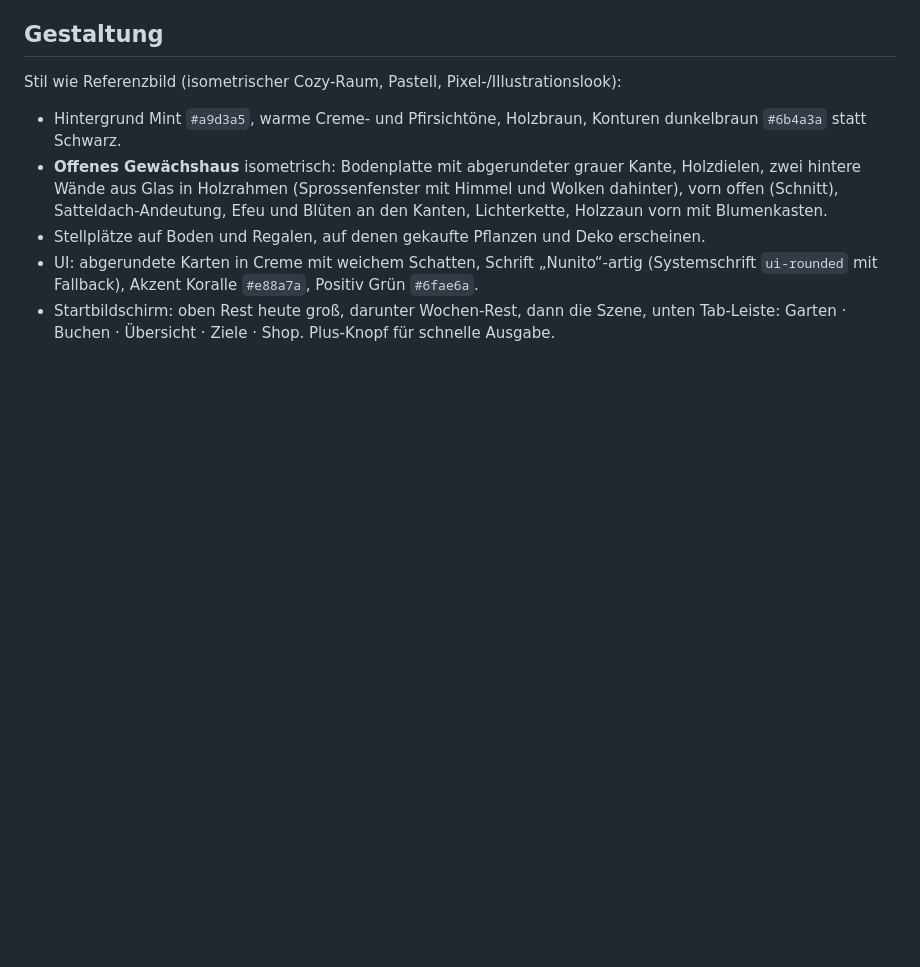
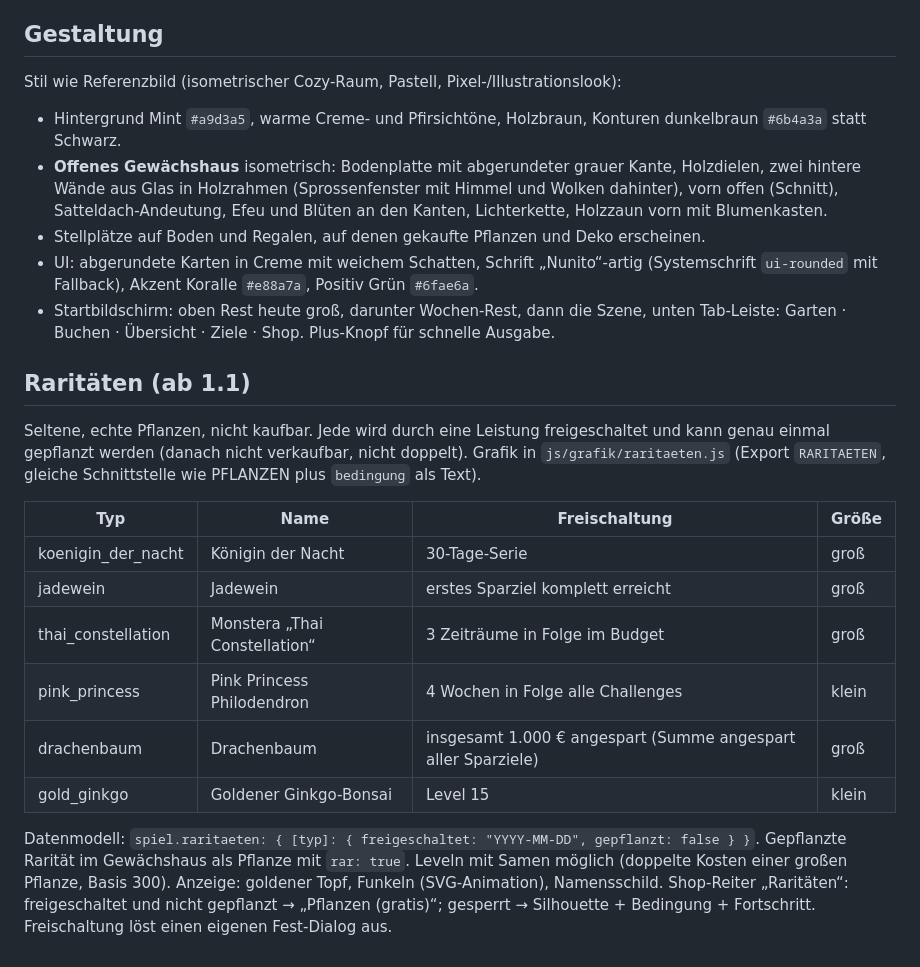
Before and after one commit to martinwottle-rgb/budgetgarden, a Markdown page: SPEC.md, the part around the change. Drawn GitHub-style; blank space fills up the shorter version.

Commit message:
Spezifikation Raritäten

```diff
--- a/SPEC.md
+++ b/SPEC.md
@@ -204,3 +204,24 @@ Stil wie Referenzbild (isometrischer Cozy-Raum, Pastell, Pixel-/Illustrationsloo
   `ui-rounded` mit Fallback), Akzent Koralle `#e88a7a`, Positiv Grün `#6fae6a`.
 - Startbildschirm: oben Rest heute groß, darunter Wochen-Rest, dann die Szene, unten
   Tab-Leiste: Garten · Buchen · Übersicht · Ziele · Shop. Plus-Knopf für schnelle Ausgabe.
+
+## Raritäten (ab 1.1)
+
+Seltene, echte Pflanzen, nicht kaufbar. Jede wird durch eine Leistung freigeschaltet und kann genau
+einmal gepflanzt werden (danach nicht verkaufbar, nicht doppelt). Grafik in `js/grafik/raritaeten.js`
+(Export `RARITAETEN`, gleiche Schnittstelle wie PFLANZEN plus `bedingung` als Text).
+
+| Typ | Name | Freischaltung | Größe |
+|---|---|---|---|
+| koenigin_der_nacht | Königin der Nacht | 30-Tage-Serie | groß |
+| jadewein | Jadewein | erstes Sparziel komplett erreicht | groß |
+| thai_constellation | Monstera „Thai Constellation“ | 3 Zeiträume in Folge im Budget | groß |
+| pink_princess | Pink Princess Philodendron | 4 Wochen in Folge alle Challenges | klein |
+| drachenbaum | Drachenbaum | insgesamt 1.000 € angespart (Summe angespart aller Sparziele) | groß |
+| gold_ginkgo | Goldener Ginkgo-Bonsai | Level 15 | klein |
+
+Datenmodell: `spiel.raritaeten: { [typ]: { freigeschaltet: "YYYY-MM-DD", gepflanzt: false } }`.
+Gepflanzte Rarität im Gewächshaus als Pflanze mit `rar: true`. Leveln mit Samen möglich (doppelte
+Kosten einer großen Pflanze, Basis 300). Anzeige: goldener Topf, Funkeln (SVG-Animation), Namensschild.
+Shop-Reiter „Raritäten“: freigeschaltet und nicht gepflanzt → „Pflanzen (gratis)“; gesperrt → Silhouette + Bedingung + Fortschritt.
+Freischaltung löst einen eigenen Fest-Dialog aus.
```
